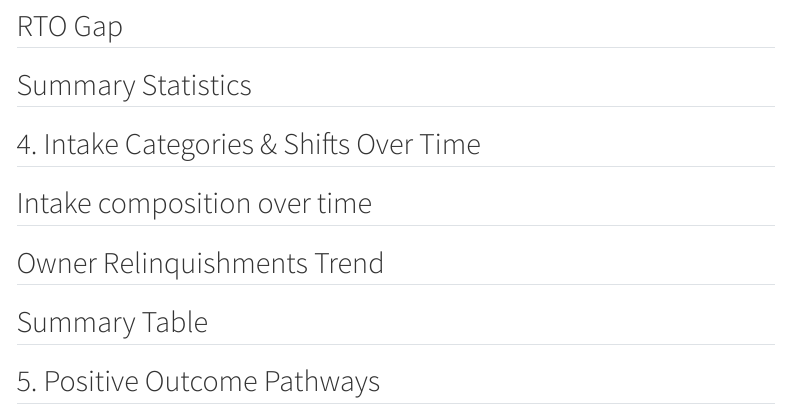
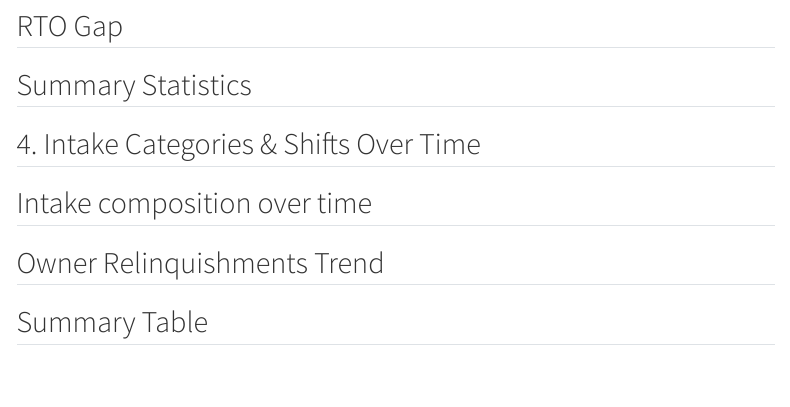
Before and after one commit to quincynjoroge/No-Kill-Collorado-Project-Data-Change-Makers-Volunteer-Program, a Quarto document (code/data visualization/Analysis.qmd): the page in a window 1100 px wide, from 4180 px down. Rendered offline with R 4.5, knitr and Pandoc in place of Quarto, with nearby package versions; the code chunks are not run, so their results and figures are left out; menus at the side of the page are left out.

Commit message:
updating analysis

```diff
--- a/code/data visualization/Analysis.qmd
+++ b/code/data visualization/Analysis.qmd
@@ -620,5 +620,3 @@ intake_summary %>%
 
 
 :::
-
-## 5. Positive Outcome Pathways
```
